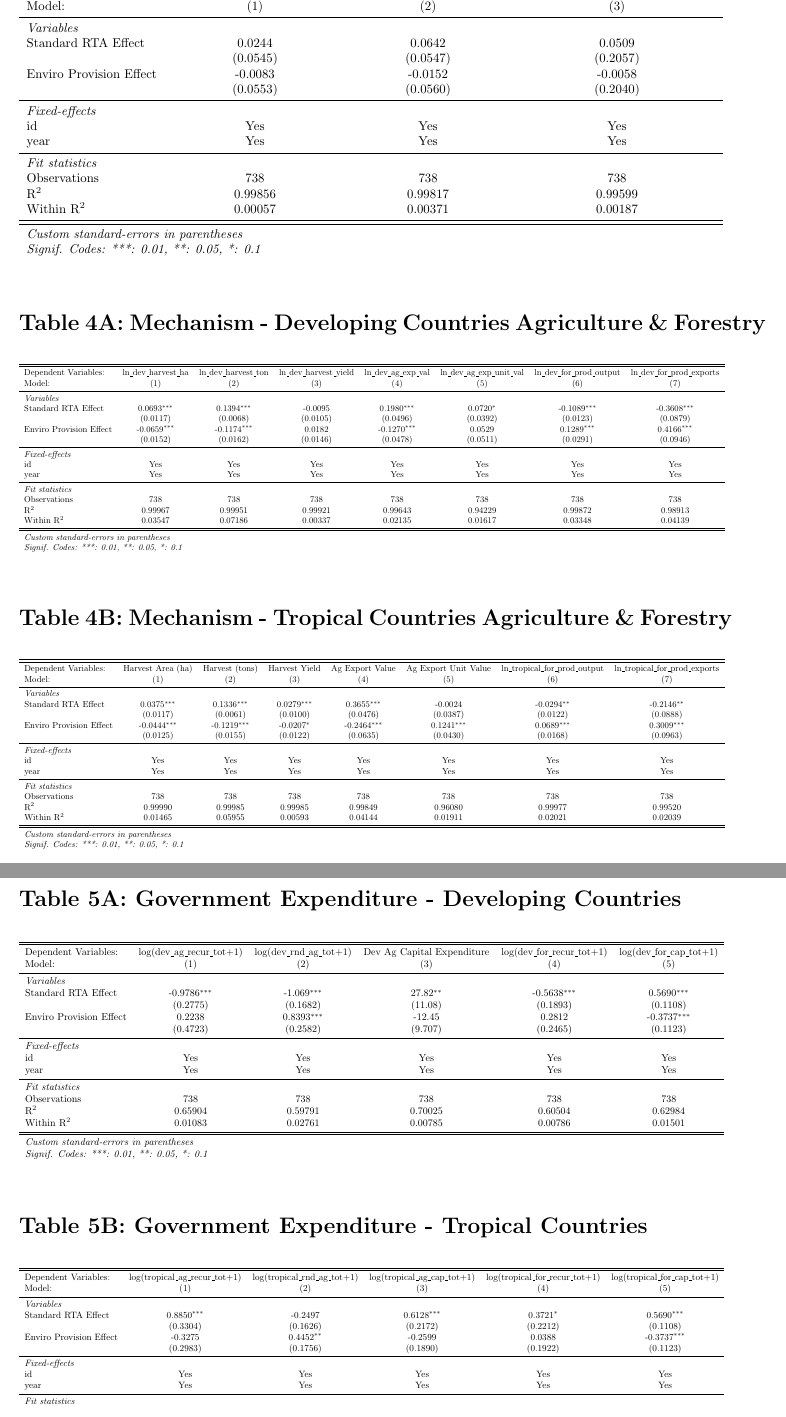
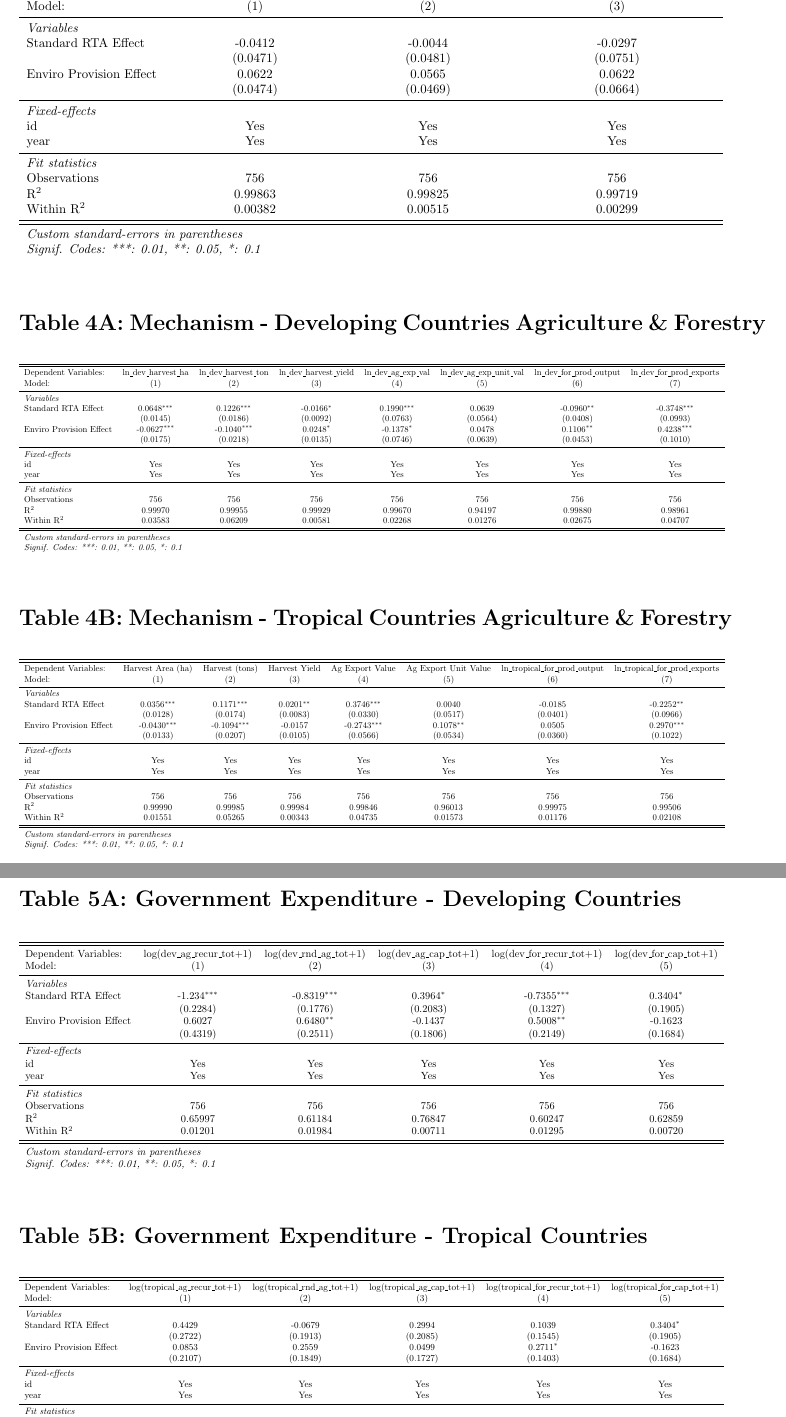
Before and after one commit to giovanni-parrillo/microeconometrics_exam, a LaTeX document (tabelle_latex/regression_tables.tex): two parts of pages 2 and 3 of 4, joined at a grey line, cut so that both start at the same text. Compiled offline with pdfLaTeX.

Commit message:
quasi finito?

```diff
--- a/tabelle_latex/regression_tables.tex
+++ b/tabelle_latex/regression_tables.tex
@@ -66,9 +66,9 @@
    year                    & Yes                      & Yes                        & Yes\\
    \midrule
    \emph{Fit statistics}\\
-   Observations            & 738                      & 738                        & 738\\
-   R$^2$                   & 0.99636                  & 0.98936                    & 0.99722\\
-   Within R$^2$            & 0.04156                  & 0.04288                    & 0.04152\\
+   Observations            & 756                      & 756                        & 756\\
+   R$^2$                   & 0.99625                  & 0.99002                    & 0.99717\\
+   Within R$^2$            & 0.04112                  & 0.04353                    & 0.04935\\
    \midrule \midrule
    \multicolumn{4}{l}{\emph{Custom standard-errors in parentheses}}\\
    \multicolumn{4}{l}{\emph{Signif. Codes: ***: 0.01, **: 0.05, *: 0.1}}\\
@@ -92,19 +92,19 @@
    Model:                  & (1)                          & (2)                       & (3)\\
    \midrule
    \emph{Variables}\\
-   Standard RTA Effect     & 0.0244                       & 0.0642                    & 0.0509\\
-                           & (0.0545)                     & (0.0547)                  & (0.2057)\\
-   Enviro Provision Effect & -0.0083                      & -0.0152                   & -0.0058\\
-                           & (0.0553)                     & (0.0560)                  & (0.2040)\\
+   Standard RTA Effect     & -0.0412                      & -0.0044                   & -0.0297\\
+                           & (0.0471)                     & (0.0481)                  & (0.0751)\\
+   Enviro Provision Effect & 0.0622                       & 0.0565                    & 0.0622\\
+                           & (0.0474)                     & (0.0469)                  & (0.0664)\\
    \midrule
    \emph{Fixed-effects}\\
    id                      & Yes                          & Yes                       & Yes\\
    year                    & Yes                          & Yes                       & Yes\\
    \midrule
    \emph{Fit statistics}\\
-   Observations            & 738                          & 738                       & 738\\
-   R$^2$                   & 0.99856                      & 0.99817                   & 0.99599\\
-   Within R$^2$            & 0.00057                      & 0.00371                   & 0.00187\\
+   Observations            & 756                          & 756                       & 756\\
+   R$^2$                   & 0.99863                      & 0.99825                   & 0.99719\\
+   Within R$^2$            & 0.00382                      & 0.00515                   & 0.00299\\
    \midrule \midrule
    \multicolumn{4}{l}{\emph{Custom standard-errors in parentheses}}\\
    \multicolumn{4}{l}{\emph{Signif. Codes: ***: 0.01, **: 0.05, *: 0.1}}\\
@@ -128,19 +128,19 @@
    Model:                  & (1)                     & (2)                      & (3)                        & (4)                       & (5)                              & (6)                            & (7)\\
    \midrule
    \emph{Variables}\\
-   Standard RTA Effect     & 0.0693$^{***}$          & 0.1394$^{***}$           & -0.0095                    & 0.1980$^{***}$            & 0.0720$^{*}$                     & -0.1089$^{***}$                & -0.3608$^{***}$\\
-                           & (0.0117)                & (0.0068)                 & (0.0105)                   & (0.0496)                  & (0.0392)                         & (0.0123)                       & (0.0879)\\
-   Enviro Provision Effect & -0.0659$^{***}$         & -0.1174$^{***}$          & 0.0182                     & -0.1270$^{***}$           & 0.0529                           & 0.1289$^{***}$                 & 0.4166$^{***}$\\
-                           & (0.0152)                & (0.0162)                 & (0.0146)                   & (0.0478)                  & (0.0511)                         & (0.0291)                       & (0.0946)\\
+   Standard RTA Effect     & 0.0648$^{***}$          & 0.1226$^{***}$           & -0.0166$^{*}$              & 0.1990$^{***}$            & 0.0639                           & -0.0960$^{**}$                 & -0.3748$^{***}$\\
+                           & (0.0145)                & (0.0186)                 & (0.0092)                   & (0.0763)                  & (0.0564)                         & (0.0408)                       & (0.0993)\\
+   Enviro Provision Effect & -0.0627$^{***}$         & -0.1040$^{***}$          & 0.0248$^{*}$               & -0.1378$^{*}$             & 0.0478                           & 0.1106$^{**}$                  & 0.4238$^{***}$\\
+                           & (0.0175)                & (0.0218)                 & (0.0135)                   & (0.0746)                  & (0.0639)                         & (0.0453)                       & (0.1010)\\
    \midrule
    \emph{Fixed-effects}\\
    id                      & Yes                     & Yes                      & Yes                        & Yes                       & Yes                              & Yes                            & Yes\\
    year                    & Yes                     & Yes                      & Yes                        & Yes                       & Yes                              & Yes                            & Yes\\
    \midrule
    \emph{Fit statistics}\\
-   Observations            & 738                     & 738                      & 738                        & 738                       & 738                              & 738                            & 738\\
-   R$^2$                   & 0.99967                 & 0.99951                  & 0.99921                    & 0.99643                   & 0.94229                          & 0.99872                        & 0.98913\\
-   Within R$^2$            & 0.03547                 & 0.07186                  & 0.00337                    & 0.02135                   & 0.01617                          & 0.03348                        & 0.04139\\
+   Observations            & 756                     & 756                      & 756                        & 756                       & 756                              & 756                            & 756\\
+   R$^2$                   & 0.99970                 & 0.99955                  & 0.99929                    & 0.99670                   & 0.94197                          & 0.99880                        & 0.98961\\
+   Within R$^2$            & 0.03583                 & 0.06209                  & 0.00581                    & 0.02268                   & 0.01276                          & 0.02675                        & 0.04707\\
    \midrule \midrule
    \multicolumn{8}{l}{\emph{Custom standard-errors in parentheses}}\\
    \multicolumn{8}{l}{\emph{Signif. Codes: ***: 0.01, **: 0.05, *: 0.1}}\\
@@ -160,23 +160,23 @@
 \centering
 \begin{tabular}{lccccccc}
    \tabularnewline \midrule \midrule
-   Dependent Variables:    & Harvest Area (ha) & Harvest (tons)  & Harvest Yield  & Ag Export Value & Ag Export Unit Value & ln\_tropical\_for\_prod\_output     & ln\_tropical\_for\_prod\_exports\\
-   Model:                  & (1)               & (2)             & (3)            & (4)             & (5)                  & (6)                                 & (7)\\
+   Dependent Variables:    & Harvest Area (ha) & Harvest (tons)  & Harvest Yield & Ag Export Value & Ag Export Unit Value & ln\_tropical\_for\_prod\_output     & ln\_tropical\_for\_prod\_exports\\
+   Model:                  & (1)               & (2)             & (3)           & (4)             & (5)                  & (6)                                 & (7)\\
    \midrule
    \emph{Variables}\\
-   Standard RTA Effect     & 0.0375$^{***}$    & 0.1336$^{***}$  & 0.0279$^{***}$ & 0.3655$^{***}$  & -0.0024              & -0.0294$^{**}$                      & -0.2146$^{**}$\\
-                           & (0.0117)          & (0.0061)        & (0.0100)       & (0.0476)        & (0.0387)             & (0.0122)                            & (0.0888)\\
-   Enviro Provision Effect & -0.0444$^{***}$   & -0.1219$^{***}$ & -0.0207$^{*}$  & -0.2464$^{***}$ & 0.1241$^{***}$       & 0.0689$^{***}$                      & 0.3009$^{***}$\\
-                           & (0.0125)          & (0.0155)        & (0.0122)       & (0.0635)        & (0.0430)             & (0.0168)                            & (0.0963)\\
+   Standard RTA Effect     & 0.0356$^{***}$    & 0.1171$^{***}$  & 0.0201$^{**}$ & 0.3746$^{***}$  & 0.0040               & -0.0185                             & -0.2252$^{**}$\\
+                           & (0.0128)          & (0.0174)        & (0.0083)      & (0.0330)        & (0.0517)             & (0.0401)                            & (0.0966)\\
+   Enviro Provision Effect & -0.0430$^{***}$   & -0.1094$^{***}$ & -0.0157       & -0.2743$^{***}$ & 0.1078$^{**}$        & 0.0505                              & 0.2970$^{***}$\\
+                           & (0.0133)          & (0.0207)        & (0.0105)      & (0.0566)        & (0.0534)             & (0.0360)                            & (0.1022)\\
    \midrule
    \emph{Fixed-effects}\\
-   id                      & Yes               & Yes             & Yes            & Yes             & Yes                  & Yes                                 & Yes\\
-   year                    & Yes               & Yes             & Yes            & Yes             & Yes                  & Yes                                 & Yes\\
+   id                      & Yes               & Yes             & Yes           & Yes             & Yes                  & Yes                                 & Yes\\
+   year                    & Yes               & Yes             & Yes           & Yes             & Yes                  & Yes                                 & Yes\\
    \midrule
    \emph{Fit statistics}\\
-   Observations            & 738               & 738             & 738            & 738             & 738                  & 738                                 & 738\\
-   R$^2$                   & 0.99990           & 0.99985         & 0.99985        & 0.99849         & 0.96080              & 0.99977                             & 0.99520\\
-   Within R$^2$            & 0.01465           & 0.05955         & 0.00593        & 0.04144         & 0.01911              & 0.02021                             & 0.02039\\
+   Observations            & 756               & 756             & 756           & 756             & 756                  & 756                                 & 756\\
+   R$^2$                   & 0.99990           & 0.99985         & 0.99984       & 0.99846         & 0.96013              & 0.99975                             & 0.99506\\
+   Within R$^2$            & 0.01551           & 0.05265         & 0.00343       & 0.04735         & 0.01573              & 0.01176                             & 0.02108\\
    \midrule \midrule
    \multicolumn{8}{l}{\emph{Custom standard-errors in parentheses}}\\
    \multicolumn{8}{l}{\emph{Signif. Codes: ***: 0.01, **: 0.05, *: 0.1}}\\
@@ -196,23 +195,23 @@
 \centering
 \begin{tabular}{lccccc}
    \tabularnewline \midrule \midrule
-   Dependent Variables:    & log(dev\_ag\_recur\_tot+1)    & log(dev\_rnd\_ag\_tot+1)    & Dev Ag Capital Expenditure & log(dev\_for\_recur\_tot+1)    & log(dev\_for\_cap\_tot+1)\\
-   Model:                  & (1)                           & (2)                         & (3)                        & (4)                            & (5)\\
+   Dependent Variables:    & log(dev\_ag\_recur\_tot+1)    & log(dev\_rnd\_ag\_tot+1)    & log(dev\_ag\_cap\_tot+1)    & log(dev\_for\_recur\_tot+1)    & log(dev\_for\_cap\_tot+1)\\
+   Model:                  & (1)                           & (2)                         & (3)                         & (4)                            & (5)\\
    \midrule
    \emph{Variables}\\
-   Standard RTA Effect     & -0.9786$^{***}$               & -1.069$^{***}$              & 27.82$^{**}$               & -0.5638$^{***}$                & 0.5690$^{***}$\\
-                           & (0.2775)                      & (0.1682)                    & (11.08)                    & (0.1893)                       & (0.1108)\\
-   Enviro Provision Effect & 0.2238                        & 0.8393$^{***}$              & -12.45                     & 0.2812                         & -0.3737$^{***}$\\
-                           & (0.4723)                      & (0.2582)                    & (9.707)                    & (0.2465)                       & (0.1123)\\
+   Standard RTA Effect     & -1.234$^{***}$                & -0.8319$^{***}$             & 0.3964$^{*}$                & -0.7355$^{***}$                & 0.3404$^{*}$\\
+                           & (0.2284)                      & (0.1776)                    & (0.2083)                    & (0.1327)                       & (0.1905)\\
+   Enviro Provision Effect & 0.6027                        & 0.6480$^{**}$               & -0.1437                     & 0.5008$^{**}$                  & -0.1623\\
+                           & (0.4319)                      & (0.2511)                    & (0.1806)                    & (0.2149)                       & (0.1684)\\
    \midrule
    \emph{Fixed-effects}\\
-   id                      & Yes                           & Yes                         & Yes                        & Yes                            & Yes\\
-   year                    & Yes                           & Yes                         & Yes                        & Yes                            & Yes\\
+   id                      & Yes                           & Yes                         & Yes                         & Yes                            & Yes\\
+   year                    & Yes                           & Yes                         & Yes                         & Yes                            & Yes\\
    \midrule
    \emph{Fit statistics}\\
-   Observations            & 738                           & 738                         & 738                        & 738                            & 738\\
-   R$^2$                   & 0.65904                       & 0.59791                     & 0.70025                    & 0.60504                        & 0.62984\\
-   Within R$^2$            & 0.01083                       & 0.02761                     & 0.00785                    & 0.00786                        & 0.01501\\
+   Observations            & 756                           & 756                         & 756                         & 756                            & 756\\
+   R$^2$                   & 0.65997                       & 0.61184                     & 0.76847                     & 0.60247                        & 0.62859\\
+   Within R$^2$            & 0.01201                       & 0.01984                     & 0.00711                     & 0.01295                        & 0.00720\\
    \midrule \midrule
    \multicolumn{6}{l}{\emph{Custom standard-errors in parentheses}}\\
    \multicolumn{6}{l}{\emph{Signif. Codes: ***: 0.01, **: 0.05, *: 0.1}}\\
@@ -236,19 +235,19 @@
    Model:                  & (1)                                & (2)                              & (3)                              & (4)                                 & (5)\\
    \midrule
    \emph{Variables}\\
-   Standard RTA Effect     & 0.8850$^{***}$                     & -0.2497                          & 0.6128$^{***}$                   & 0.3721$^{*}$                        & 0.5690$^{***}$\\
-                           & (0.3304)                           & (0.1626)                         & (0.2172)                         & (0.2212)                            & (0.1108)\\
-   Enviro Provision Effect & -0.3275                            & 0.4452$^{**}$                    & -0.2599                          & 0.0388                              & -0.3737$^{***}$\\
-                           & (0.2983)                           & (0.1756)                         & (0.1890)                         & (0.1922)                            & (0.1123)\\
+   Standard RTA Effect     & 0.4429                             & -0.0679                          & 0.2994                           & 0.1039                              & 0.3404$^{*}$\\
+                           & (0.2722)                           & (0.1913)                         & (0.2085)                         & (0.1545)                            & (0.1905)\\
+   Enviro Provision Effect & 0.0853                             & 0.2559                           & 0.0499                           & 0.2711$^{*}$                        & -0.1623\\
+                           & (0.2107)                           & (0.1849)                         & (0.1727)                         & (0.1403)                            & (0.1684)\\
    \midrule
    \emph{Fixed-effects}\\
    id                      & Yes                                & Yes                              & Yes                              & Yes                                 & Yes\\
    year                    & Yes                                & Yes                              & Yes                              & Yes                                 & Yes\\
    \midrule
    \emph{Fit statistics}\\
-   Observations            & 738                                & 738                              & 738                              & 738                                 & 738\\
-   R$^2$                   & 0.66494                            & 0.63226                          & 0.72351                          & 0.48531                             & 0.62984\\
-   Within R$^2$            & 0.01637                            & 0.01096                          & 0.01073                          & 0.01566                             & 0.01501\\
+   Observations            & 756                                & 756                              & 756                              & 756                                 & 756\\
+   R$^2$                   & 0.66755                            & 0.64958                          & 0.72948                          & 0.46699                             & 0.62859\\
+   Within R$^2$            & 0.01159                            & 0.00620                          & 0.00775                          & 0.01501                             & 0.00720\\
    \midrule \midrule
    \multicolumn{6}{l}{\emph{Custom standard-errors in parentheses}}\\
    \multicolumn{6}{l}{\emph{Signif. Codes: ***: 0.01, **: 0.05, *: 0.1}}\\
```
Also changed, not shown: matched_data_fixed.csv, rta_propensity.csv, tabelle_latex/regression_tables.pdf, tabelle_latex/regression_tables.tex (45 more changed lines), 5 other files.
